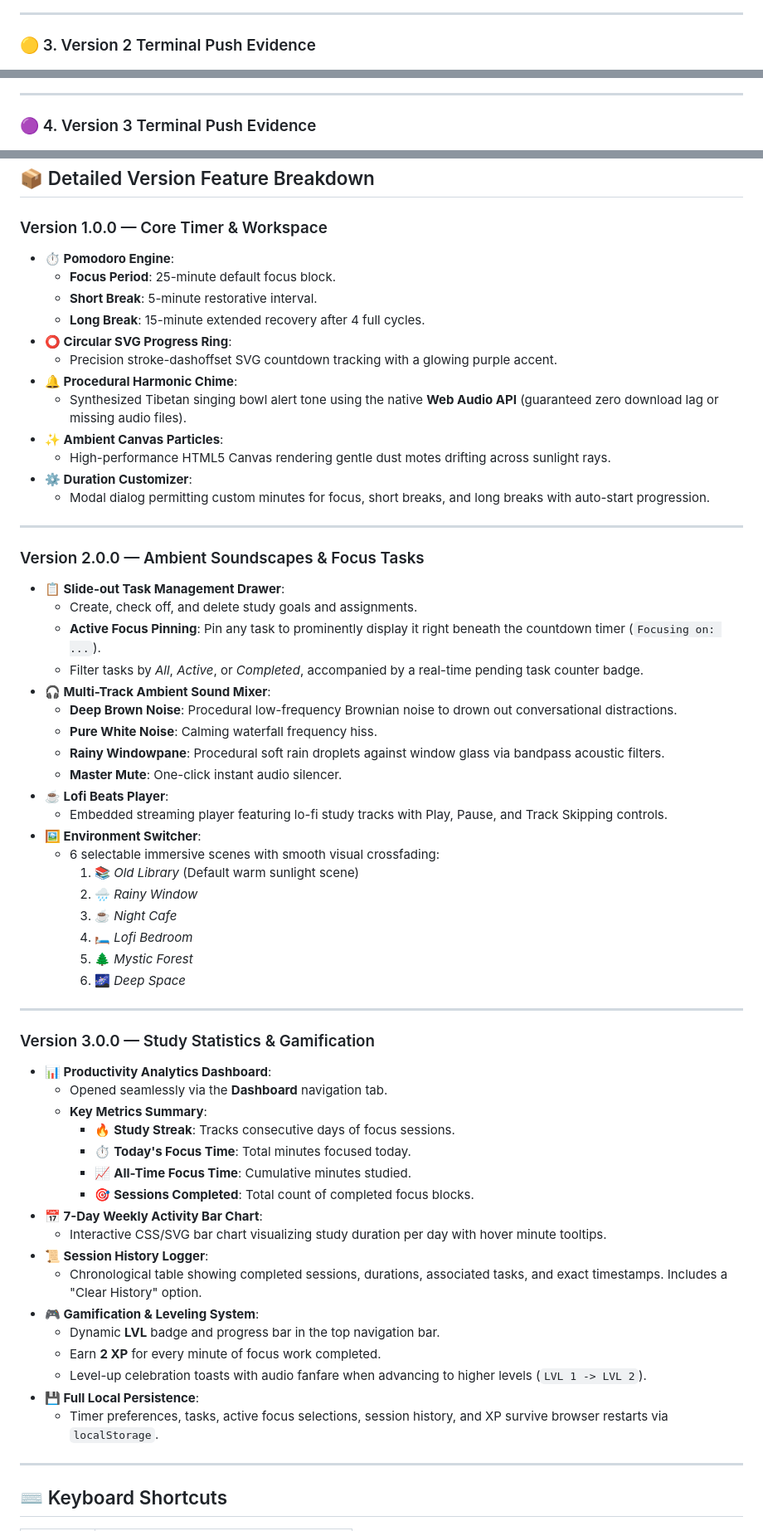
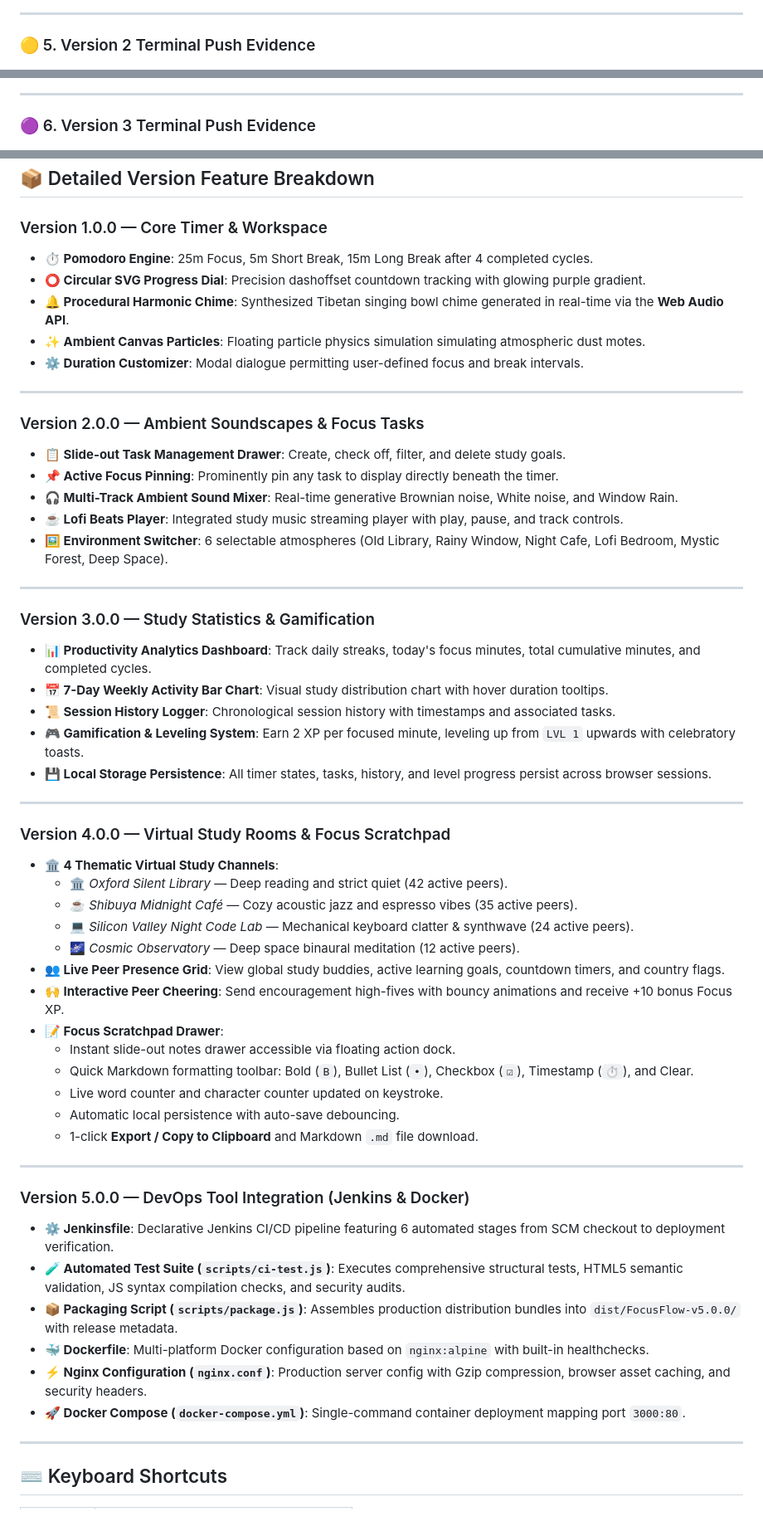
Before and after one commit to ASKatkar/FocusFlow, a Markdown page: README.md, 3 parts joined by grey strips. Shown at 83% size. GitHub-like rendering.

Commit message:
feat: Release v5.0.0 - DevOps Jenkins CI/CD Pipeline, Dockerfile & Production Packaging

```diff
--- a/README.md
+++ b/README.md
@@ -27,10 +41,10 @@ All project screenshots are archived in the [`/assets`](./assets/) directory and
 
 ---
 
-### 🟡 3. Version 2 Terminal Push Evidence
+### 🟡 5. Version 2 Terminal Push Evidence
 ![Version 2 Terminal Push](./assets/terminal-v2.png)
 
 ---
 
-### 🟣 4. Version 3 Terminal Push Evidence
+### 🟣 6. Version 3 Terminal Push Evidence
 ![Version 3 Terminal Push](./assets/terminal-v3.png)
@@ -76,62 +163,56 @@ The workspace includes a dedicated scientific audio suite engineered specificall
 ## 📦 Detailed Version Feature Breakdown
 
 ### Version 1.0.0 — Core Timer & Workspace
-* **⏱️ Pomodoro Engine**:
-  * **Focus Period**: 25-minute default focus block.
-  * **Short Break**: 5-minute restorative interval.
-  * **Long Break**: 15-minute extended recovery after 4 full cycles.
-* **⭕ Circular SVG Progress Ring**:
-  * Precision stroke-dashoffset SVG countdown tracking with a glowing purple accent.
-* **🔔 Procedural Harmonic Chime**:
-  * Synthesized Tibetan singing bowl alert tone using the native **Web Audio API** (guaranteed zero download lag or missing audio files).
-* **✨ Ambient Canvas Particles**:
-  * High-performance HTML5 Canvas rendering gentle dust motes drifting across sunlight rays.
-* **⚙️ Duration Customizer**:
-  * Modal dialog permitting custom minutes for focus, short breaks, and long breaks with auto-start progression.
+* **⏱️ Pomodoro Engine**: 25m Focus, 5m Short Break, 15m Long Break after 4 completed cycles.
+* **⭕ Circular SVG Progress Dial**: Precision dashoffset countdown tracking with glowing purple gradient.
+* **🔔 Procedural Harmonic Chime**: Synthesized Tibetan singing bowl chime generated in real-time via the **Web Audio API**.
+* **✨ Ambient Canvas Particles**: Floating particle physics simulation simulating atmospheric dust motes.
+* **⚙️ Duration Customizer**: Modal dialogue permitting user-defined focus and break intervals.
 
 ---
 
 ### Version 2.0.0 — Ambient Soundscapes & Focus Tasks
-* **📋 Slide-out Task Management Drawer**:
-  * Create, check off, and delete study goals and assignments.
-  * **Active Focus Pinning**: Pin any task to prominently display it right beneath the countdown timer (`Focusing on: ...`).
-  * Filter tasks by *All*, *Active*, or *Completed*, accompanied by a real-time pending task counter badge.
-* **🎧 Multi-Track Ambient Sound Mixer**:
-  * **Deep Brown Noise**: Procedural low-frequency Brownian noise to drown out conversational distractions.
-  * **Pure White Noise**: Calming waterfall frequency hiss.
-  * **Rainy Windowpane**: Procedural soft rain droplets against window glass via bandpass acoustic filters.
-  * **Master Mute**: One-click instant audio silencer.
-* **☕ Lofi Beats Player**:
-  * Embedded streaming player featuring lo-fi study tracks with Play, Pause, and Track Skipping controls.
-* **🖼️ Environment Switcher**:
-  * 6 selectable immersive scenes with smooth visual crossfading:
-    1. 📚 *Old Library* (Default warm sunlight scene)
-    2. 🌧️ *Rainy Window*
-    3. ☕ *Night Cafe*
-    4. 🛏️ *Lofi Bedroom*
-    5. 🌲 *Mystic Forest*
-    6. 🌌 *Deep Space*
+* **📋 Slide-out Task Management Drawer**: Create, check off, filter, and delete study goals.
+* **📌 Active Focus Pinning**: Prominently pin any task to display directly beneath the timer.
+* **🎧 Multi-Track Ambient Sound Mixer**: Real-time generative Brownian noise, White noise, and Window Rain.
+* **☕ Lofi Beats Player**: Integrated study music streaming player with play, pause, and track controls.
+* **🖼️ Environment Switcher**: 6 selectable atmospheres (Old Library, Rainy Window, Night Cafe, Lofi Bedroom, Mystic Forest, Deep Space).
 
 ---
 
 ### Version 3.0.0 — Study Statistics & Gamification
-* **📊 Productivity Analytics Dashboard**:
-  * Opened seamlessly via the **Dashboard** navigation tab.
-  * **Key Metrics Summary**:
-    * 🔥 **Study Streak**: Tracks consecutive days of focus sessions.
-    * ⏱️ **Today's Focus Time**: Total minutes focused today.
-    * 📈 **All-Time Focus Time**: Cumulative minutes studied.
-    * 🎯 **Sessions Completed**: Total count of completed focus blocks.
-* **📅 7-Day Weekly Activity Bar Chart**:
-  * Interactive CSS/SVG bar chart visualizing study duration per day with hover minute tooltips.
-* **📜 Session History Logger**:
-  * Chronological table showing completed sessions, durations, associated tasks, and exact timestamps. Includes a "Clear History" option.
-* **🎮 Gamification & Leveling System**:
-  * Dynamic **LVL** badge and progress bar in the top navigation bar.
-  * Earn **2 XP** for every minute of focus work completed.
-  * Level-up celebration toasts with audio fanfare when advancing to higher levels (`LVL 1 -> LVL 2`).
-* **💾 Full Local Persistence**:
-  * Timer preferences, tasks, active focus selections, session history, and XP survive browser restarts via `localStorage`.
+* **📊 Productivity Analytics Dashboard**: Track daily streaks, today's focus minutes, total cumulative minutes, and completed cycles.
+* **📅 7-Day Weekly Activity Bar Chart**: Visual study distribution chart with hover duration tooltips.
+* **📜 Session History Logger**: Chronological session history with timestamps and associated tasks.
+* **🎮 Gamification & Leveling System**: Earn 2 XP per focused minute, leveling up from `LVL 1` upwards with celebratory toasts.
+* **💾 Local Storage Persistence**: All timer states, tasks, history, and level progress persist across browser sessions.
+
+---
+
+### Version 4.0.0 — Virtual Study Rooms & Focus Scratchpad
+* **🏛️ 4 Thematic Virtual Study Channels**:
+  * 🏛️ *Oxford Silent Library* — Deep reading and strict quiet (42 active peers).
+  * ☕ *Shibuya Midnight Café* — Cozy acoustic jazz and espresso vibes (35 active peers).
+  * 💻 *Silicon Valley Night Code Lab* — Mechanical keyboard clatter & synthwave (24 active peers).
+  * 🌌 *Cosmic Observatory* — Deep space binaural meditation (12 active peers).
+* **👥 Live Peer Presence Grid**: View global study buddies, active learning goals, countdown timers, and country flags.
+* **🙌 Interactive Peer Cheering**: Send encouragement high-fives with bouncy animations and receive +10 bonus Focus XP.
+* **📝 Focus Scratchpad Drawer**:
+  * Instant slide-out notes drawer accessible via floating action dock.
+  * Quick Markdown formatting toolbar: Bold (`B`), Bullet List (`•`), Checkbox (`☑`), Timestamp (`⏱`), and Clear.
+  * Live word counter and character counter updated on keystroke.
+  * Automatic local persistence with auto-save debouncing.
+  * 1-click **Export / Copy to Clipboard** and Markdown `.md` file download.
+
+---
+
+### Version 5.0.0 — DevOps Tool Integration (Jenkins & Docker)
+* **⚙️ Jenkinsfile**: Declarative Jenkins CI/CD pipeline featuring 6 automated stages from SCM checkout to deployment verification.
+* **🧪 Automated Test Suite (`scripts/ci-test.js`)**: Executes comprehensive structural tests, HTML5 semantic validation, JS syntax compilation checks, and security audits.
+* **📦 Packaging Script (`scripts/package.js`)**: Assembles production distribution bundles into `dist/FocusFlow-v5.0.0/` with release metadata.
+* **🐳 Dockerfile**: Multi-platform Docker configuration based on `nginx:alpine` with built-in healthchecks.
+* **⚡ Nginx Configuration (`nginx.conf`)**: Production server config with Gzip compression, browser asset caching, and security headers.
+* **🚀 Docker Compose (`docker-compose.yml`)**: Single-command container deployment mapping port `3000:80`.
 
 ---
 
```
Also changed, not shown: other parts of README.md (+130 -61 lines), assets/jenkins-changes.png (added), assets/jenkins-pipeline.png (added), assets/terminal-v4.png (added), assets/terminal-v5.png (added), 8 other files.
